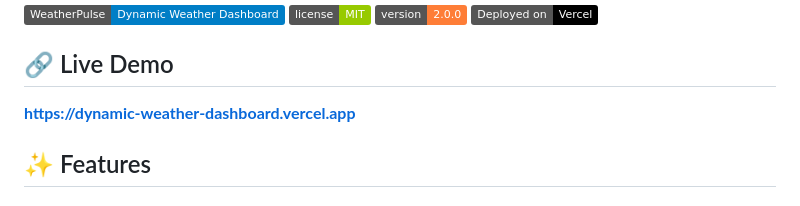
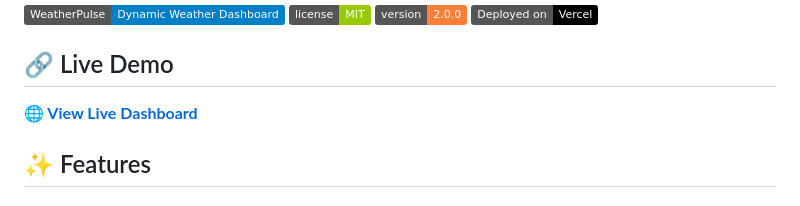
Before and after one commit to AradhyaRay05/Dynamic_Weather_Dashboard, a Markdown page: README.md, the part around the change. Drawn GitHub-style; badges without logos.

Commit message:
Updating all the files

```diff
--- a/README.md
+++ b/README.md
@@ -9,7 +9,7 @@ A comprehensive, feature-rich weather dashboard built with vanilla HTML, CSS, an
 
 ## 🔗 Live Demo
 
-**https://dynamic-weather-dashboard.vercel.app**
+**[🌐 View Live Dashboard](https://dynamic-weather-dashboard-chi.vercel.app/)**
 
 ## ✨ Features
 
```
